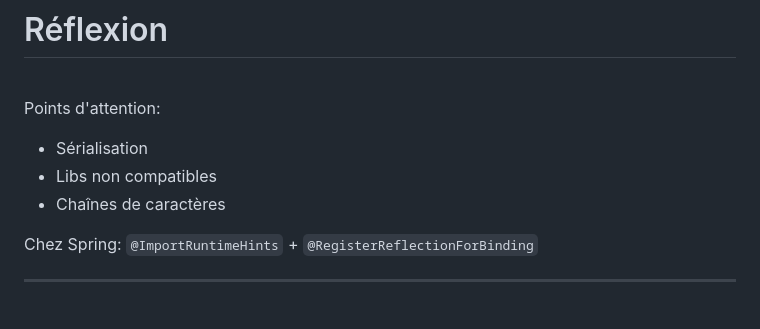
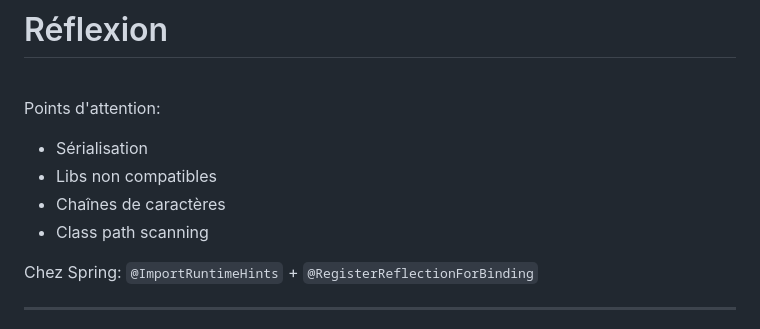
Before and after one commit to Kehrlann/spring-boot-native, a Markdown page: slides/slides.md, the part around the change. Rendered like a GitHub page.

Commit message:
slides: mention class path scanning

```diff
--- a/slides/slides.md
+++ b/slides/slides.md
@@ -228,6 +228,7 @@ Points d'attention:
 - Sérialisation
 - Libs non compatibles
 - Chaînes de caractères
+- Class path scanning
 
 Chez Spring: `@ImportRuntimeHints` + `@RegisterReflectionForBinding`
 
```
